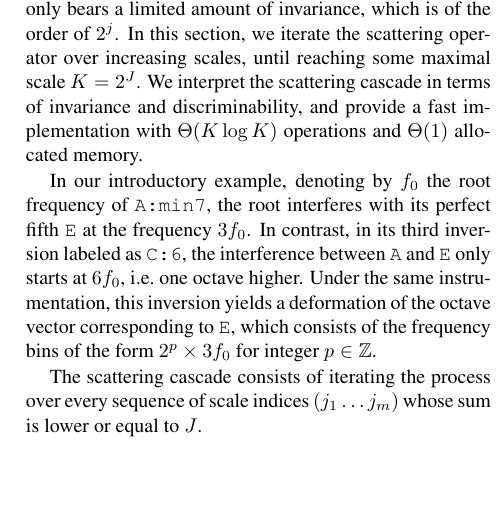
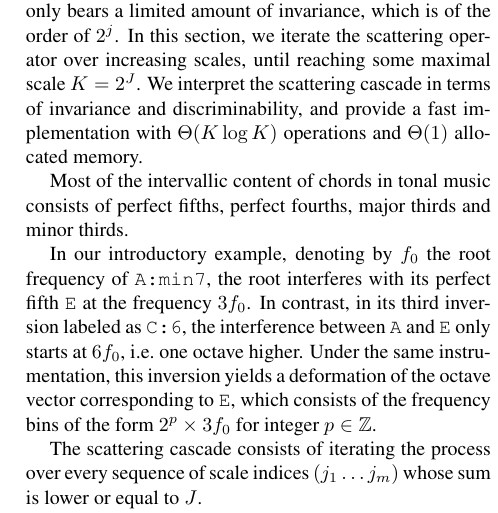
Before and after one commit to crm313/ISMIR2016, a LaTeX paper (WaveletScatteringISMIR2016.tex): part of one column of page 4 of 6, cut so that both start at the same text, the shorter picture padded with empty space. Compiled offline with pdfLaTeX.

Commit message:
write on the intervallic content of tonal music

```diff
--- a/WaveletScatteringISMIR2016.tex
+++ b/WaveletScatteringISMIR2016.tex
@@ -469,6 +469,12 @@ We interpret the scattering cascade in terms of invariance and discriminability,
 and provide a fast implementation with $\Theta(K \log K)$ operations
 and $\Theta(1)$ allocated memory.
 
+Most of the intervallic content of chords in tonal music consists of perfect fifths,
+perfect fourths, major thirds and minor thirds.
+%The construction of transposition-invariant chroma features that are able
+%to disambiguate chord inversions can be addressed by exploiting
+%interferences between overlapping partials.
+
 In our introductory example, denoting by $f_0$ the root frequency of \texttt{A:min7},
 the root interferes with its perfect fifth $\texttt{E}$ at the frequency $3 f_0$.
 In contrast, in its third inversion labeled as $\texttt{C:6}$, the interference
```
